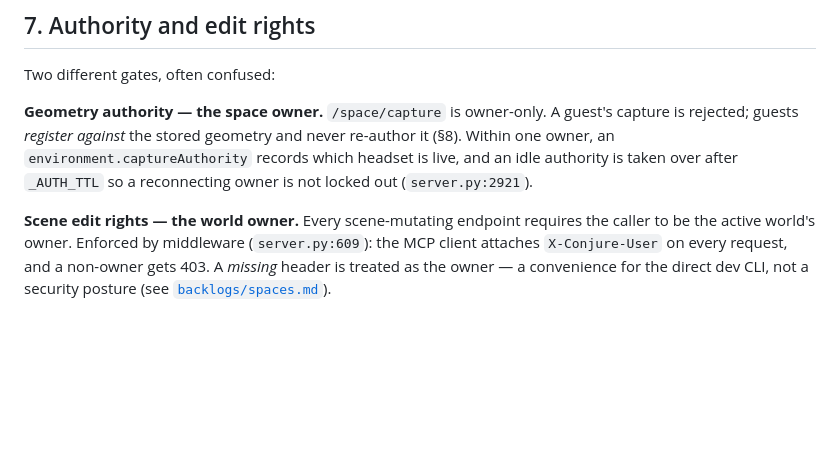
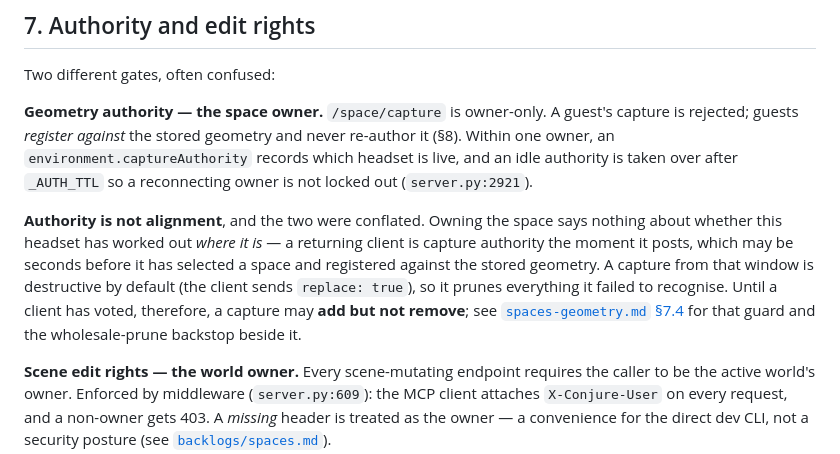
Before and after one commit to Daniel-Oberlin/Conjure, a Markdown page: docs/specs/spaces.md, the part around the change. Drawn GitHub-style; blank space fills up the shorter version.

```diff
--- a/docs/specs/spaces.md
+++ b/docs/specs/spaces.md
@@ -426,6 +426,14 @@ Two different gates, often confused:
 `environment.captureAuthority` records which headset is live, and an idle authority is taken over after `_AUTH_TTL`
 so a reconnecting owner is not locked out (`server.py:2921`).
 
+**Authority is not alignment**, and the two were conflated. Owning the space says nothing about whether
+this headset has worked out *where it is* — a returning client is capture authority the moment it posts,
+which may be seconds before it has selected a space and registered against the stored geometry. A capture
+from that window is destructive by default (the client sends `replace: true`), so it prunes everything it
+failed to recognise. Until a client has voted, therefore, a capture may **add but not remove**; see
+[`spaces-geometry.md` §7.4](./spaces-geometry.md) for that guard and the wholesale-prune backstop beside
+it.
+
 **Scene edit rights — the world owner.** Every scene-mutating endpoint requires the caller to be the
 active world's owner. Enforced by middleware (`server.py:609`): the MCP client attaches
 `X-Conjure-User` on every request, and a non-owner gets 403. A *missing* header is treated as the owner
```
Also changed, not shown: docs/specs/spaces-geometry.md (+34 -3 lines).
